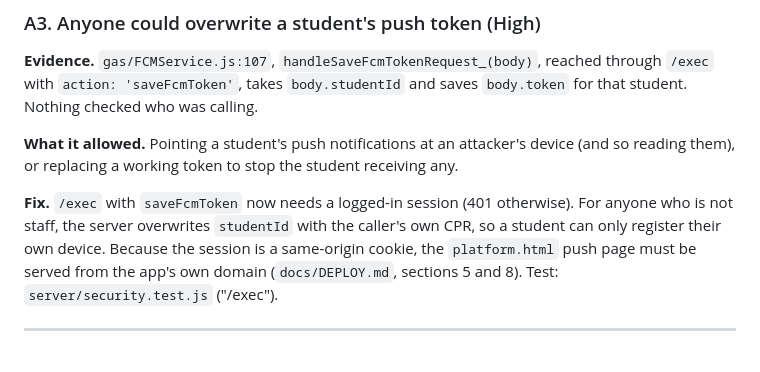
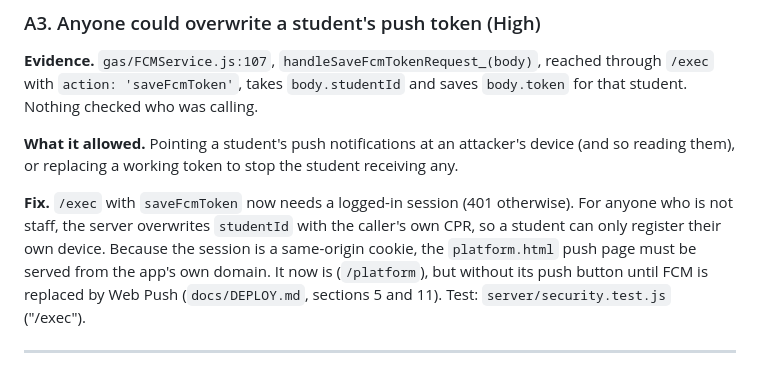
Before and after one commit to AlmiqdadAlbanki/basaer, a Markdown page: docs/SECURITY-FINDINGS.md, the part around the change. Rendered like a GitHub page.

```diff
--- a/docs/SECURITY-FINDINGS.md
+++ b/docs/SECURITY-FINDINGS.md
@@ -456,7 +456,8 @@ reading them), or replacing a working token to stop the student receiving any.
 **Fix.** `/exec` with `saveFcmToken` now needs a logged-in session (401 otherwise). For anyone who
 is not staff, the server overwrites `studentId` with the caller's own CPR, so a student can only
 register their own device. Because the session is a same-origin cookie, the `platform.html` push
-page must be served from the app's own domain (`docs/DEPLOY.md`, sections 5 and 8). Test:
+page must be served from the app's own domain. It now is (`/platform`), but without its push
+button until FCM is replaced by Web Push (`docs/DEPLOY.md`, sections 5 and 11). Test:
 `server/security.test.js` ("/exec").
 
 ---
```
Also changed, not shown: docs/DEPLOY.md (+44 -14 lines).
